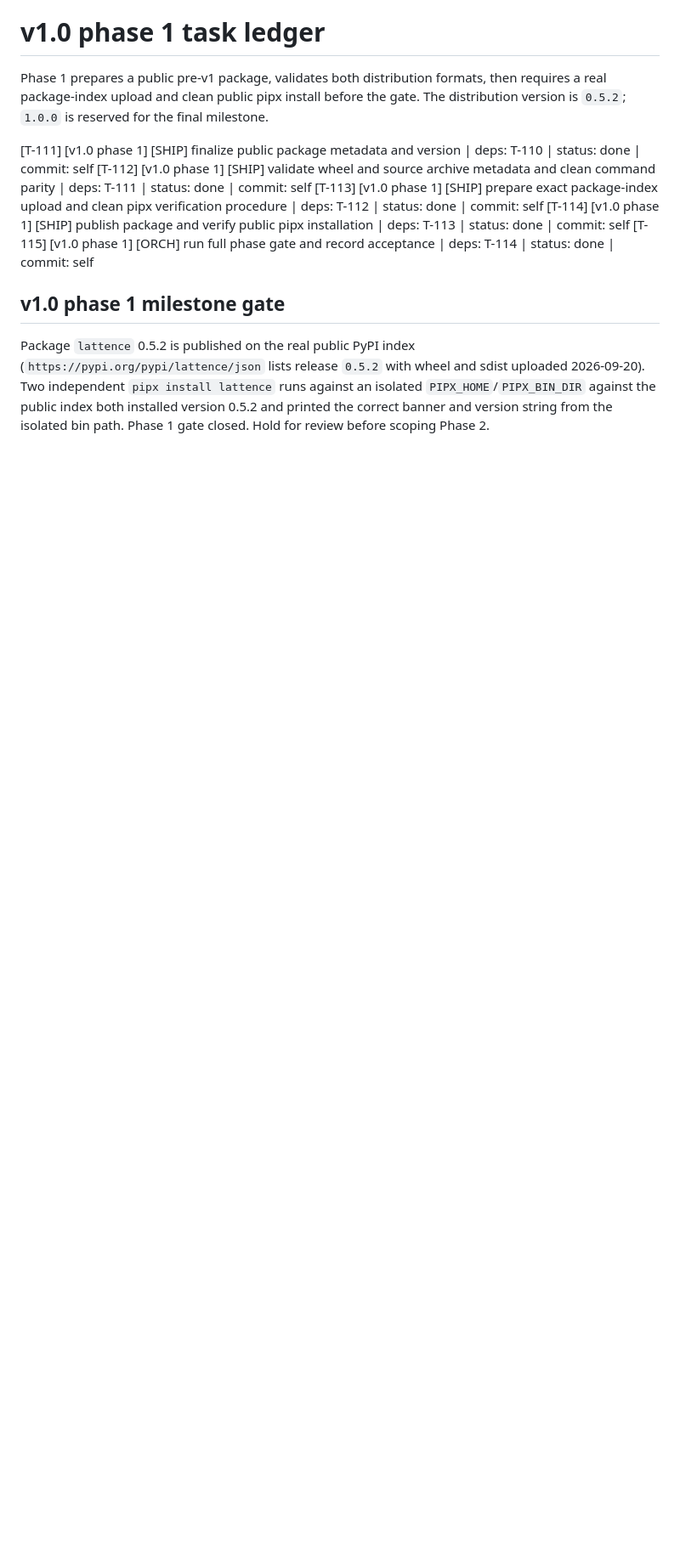
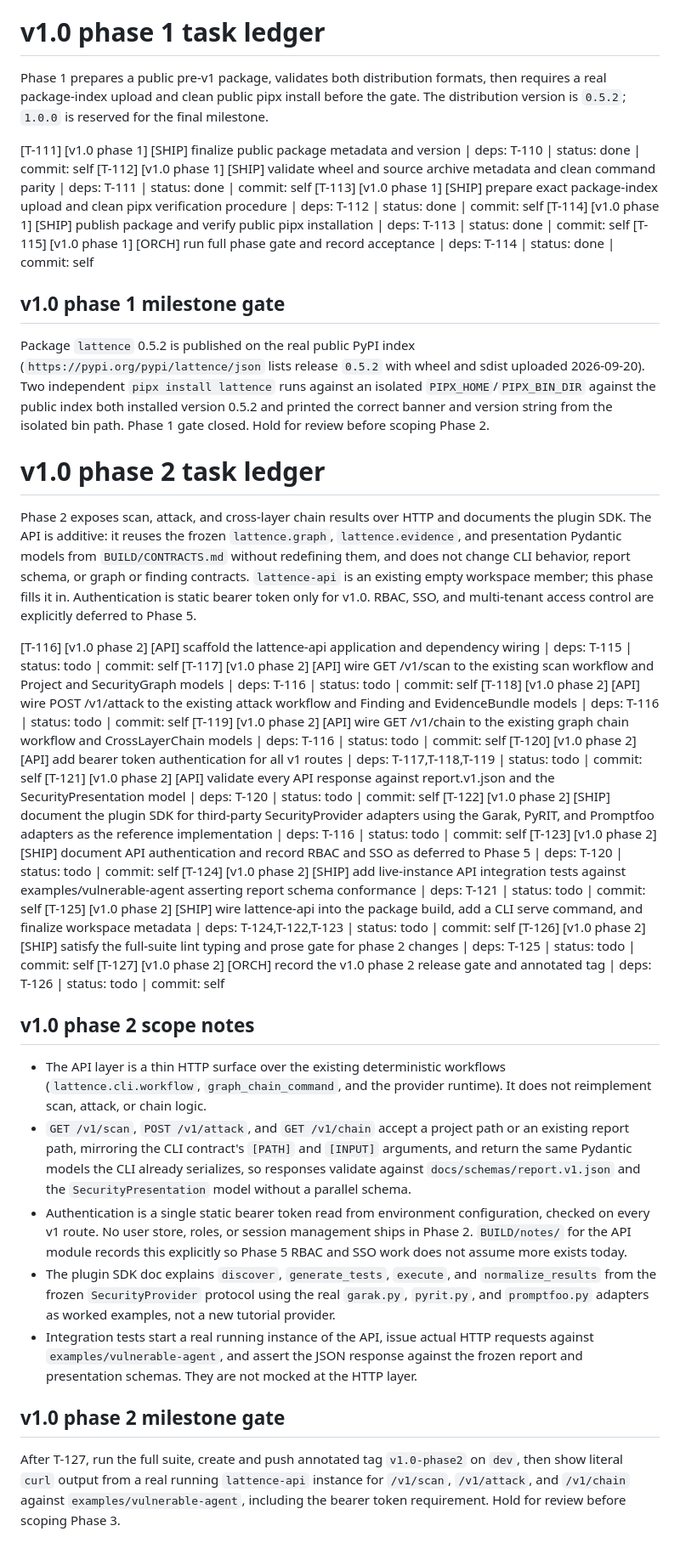
Before and after one commit to Vishnu2707/lattence, a Markdown page: BUILD/TASKS.md, the part around the change. Shown at 85% size. Rendered like a GitHub page; blank space fills up the shorter version.

Commit message:
chore(planning): scope v1.0 phase 2 REST API and plugin SDK tasks

```diff
--- a/BUILD/TASKS.md
+++ b/BUILD/TASKS.md
@@ -332,3 +332,58 @@ against an isolated `PIPX_HOME`/`PIPX_BIN_DIR` against the public index both
 installed version 0.5.2 and printed the correct banner and version string
 from the isolated bin path. Phase 1 gate closed. Hold for review before
 scoping Phase 2.
+
+# v1.0 phase 2 task ledger
+
+Phase 2 exposes scan, attack, and cross-layer chain results over HTTP and
+documents the plugin SDK. The API is additive: it reuses the frozen
+`lattence.graph`, `lattence.evidence`, and presentation Pydantic models from
+`BUILD/CONTRACTS.md` without redefining them, and does not change CLI
+behavior, report schema, or graph or finding contracts. `lattence-api` is an
+existing empty workspace member; this phase fills it in. Authentication is
+static bearer token only for v1.0. RBAC, SSO, and multi-tenant access control
+are explicitly deferred to Phase 5.
+
+[T-116] [v1.0 phase 2] [API] scaffold the lattence-api application and dependency wiring | deps: T-115 | status: todo | commit: self
+[T-117] [v1.0 phase 2] [API] wire GET /v1/scan to the existing scan workflow and Project and SecurityGraph models | deps: T-116 | status: todo | commit: self
+[T-118] [v1.0 phase 2] [API] wire POST /v1/attack to the existing attack workflow and Finding and EvidenceBundle models | deps: T-116 | status: todo | commit: self
+[T-119] [v1.0 phase 2] [API] wire GET /v1/chain to the existing graph chain workflow and CrossLayerChain models | deps: T-116 | status: todo | commit: self
+[T-120] [v1.0 phase 2] [API] add bearer token authentication for all v1 routes | deps: T-117,T-118,T-119 | status: todo | commit: self
+[T-121] [v1.0 phase 2] [API] validate every API response against report.v1.json and the SecurityPresentation model | deps: T-120 | status: todo | commit: self
+[T-122] [v1.0 phase 2] [SHIP] document the plugin SDK for third-party SecurityProvider adapters using the Garak, PyRIT, and Promptfoo adapters as the reference implementation | deps: T-116 | status: todo | commit: self
+[T-123] [v1.0 phase 2] [SHIP] document API authentication and record RBAC and SSO as deferred to Phase 5 | deps: T-120 | status: todo | commit: self
+[T-124] [v1.0 phase 2] [SHIP] add live-instance API integration tests against examples/vulnerable-agent asserting report schema conformance | deps: T-121 | status: todo | commit: self
+[T-125] [v1.0 phase 2] [SHIP] wire lattence-api into the package build, add a CLI serve command, and finalize workspace metadata | deps: T-124,T-122,T-123 | status: todo | commit: self
+[T-126] [v1.0 phase 2] [SHIP] satisfy the full-suite lint typing and prose gate for phase 2 changes | deps: T-125 | status: todo | commit: self
+[T-127] [v1.0 phase 2] [ORCH] record the v1.0 phase 2 release gate and annotated tag | deps: T-126 | status: todo | commit: self
+
+## v1.0 phase 2 scope notes
+
+- The API layer is a thin HTTP surface over the existing deterministic
+  workflows (`lattence.cli.workflow`, `graph_chain_command`, and the provider
+  runtime). It does not reimplement scan, attack, or chain logic.
+- `GET /v1/scan`, `POST /v1/attack`, and `GET /v1/chain` accept a project path
+  or an existing report path, mirroring the CLI contract's `[PATH]` and
+  `[INPUT]` arguments, and return the same Pydantic models the CLI already
+  serializes, so responses validate against `docs/schemas/report.v1.json` and
+  the `SecurityPresentation` model without a parallel schema.
+- Authentication is a single static bearer token read from environment
+  configuration, checked on every v1 route. No user store, roles, or session
+  management ships in Phase 2. `BUILD/notes/` for the API module records this
+  explicitly so Phase 5 RBAC and SSO work does not assume more exists today.
+- The plugin SDK doc explains `discover`, `generate_tests`, `execute`, and
+  `normalize_results` from the frozen `SecurityProvider` protocol using the
+  real `garak.py`, `pyrit.py`, and `promptfoo.py` adapters as worked examples,
+  not a new tutorial provider.
+- Integration tests start a real running instance of the API, issue actual
+  HTTP requests against `examples/vulnerable-agent`, and assert the JSON
+  response against the frozen report and presentation schemas. They are not
+  mocked at the HTTP layer.
+
+## v1.0 phase 2 milestone gate
+
+After T-127, run the full suite, create and push annotated tag `v1.0-phase2`
+on `dev`, then show literal `curl` output from a real running `lattence-api`
+instance for `/v1/scan`, `/v1/attack`, and `/v1/chain` against
+`examples/vulnerable-agent`, including the bearer token requirement. Hold for
+review before scoping Phase 3.
```
Also changed, not shown: BUILD/STATE.md (+5 -4 lines).
